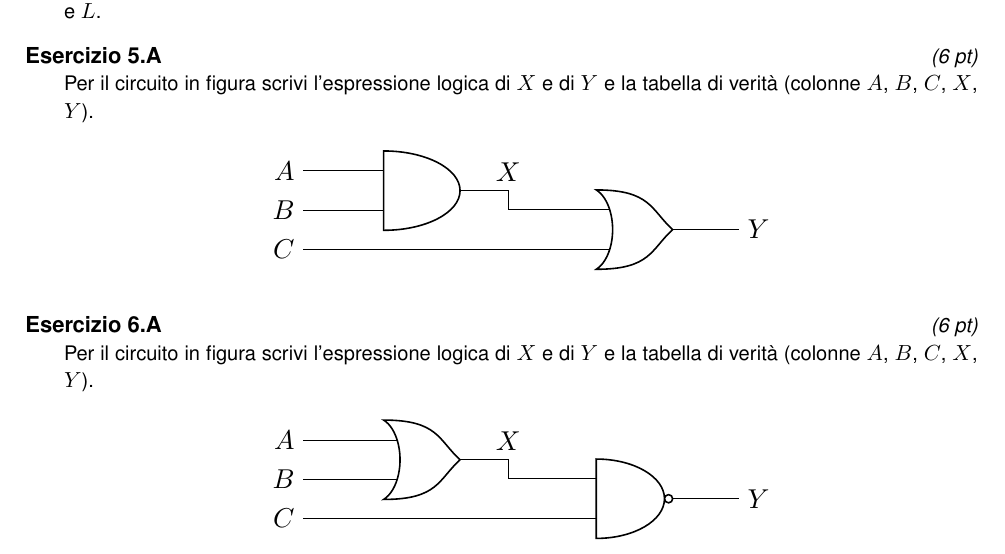
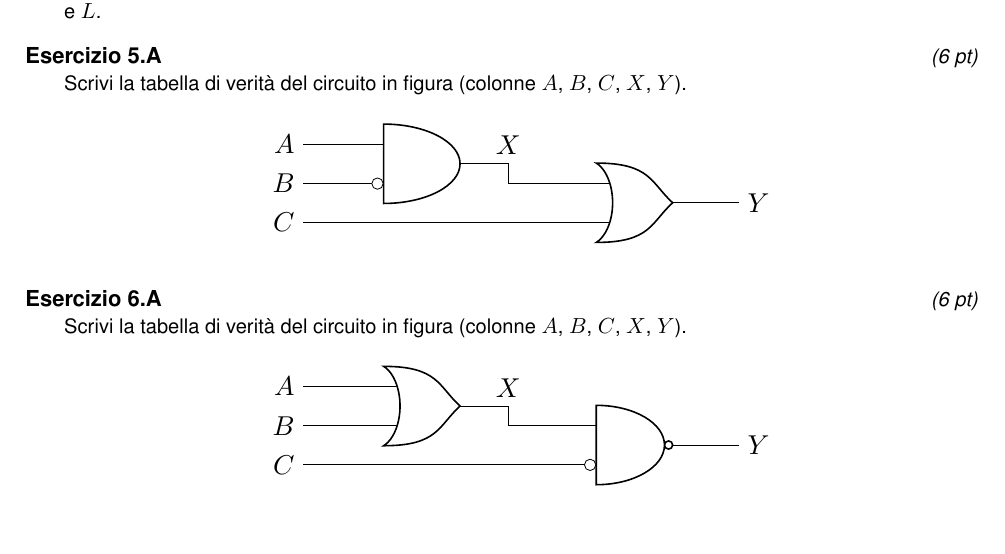
Before and after one commit to alessiolari01/Sistemi_Automatici_3BETC_26-27, a LaTeX problem sheet (Compiti/Verifica_2026_10_XX_Sistemi_3BETC/contenuto_verifica.tex, which reads Banca_Esercizi/sistemi/porte_cascata_and_or_01.tex, Banca_Esercizi/sistemi/porte_cascata_nand_nor_01.tex): part of page 1 of 2, cut so that both start at the same text, the shorter picture padded with empty space. Compiled offline with pdfLaTeX.

Commit message:
Sistemi 3BETC: es. 5-6 solo tabella di verita', con ingressi/uscite negati
Co-Authored-By: Claude Opus 5.5 <noreply@anthropic.com>
Claude-Session: https://claude.ai/code/session_01YZvwE2z2n1yi6KExfZTUfP

```diff
--- a/Banca_Esercizi/sistemi/porte_cascata_and_or_01.tex
+++ b/Banca_Esercizi/sistemi/porte_cascata_and_or_01.tex
@@ -1,13 +1,13 @@
 % ---------------------------------------------------------------------
-% Argomento: 3 ingressi, 2 porte AND/OR in cascata: espressione e tabella di verita'
-%   fila A: X = AND(A,B),  Y = OR(X,C)
-%   fila B: X = OR(A,B),  Y = AND(X,C)
-%   fila C: X = OR(B,C),  Y = AND(X,A)
-% Livello: base-intermedio   |   Tempo stimato: 8 min
+% Argomento: 3 ingressi, 2 porte AND/OR in cascata, un ingresso negato (pallino) sulla prima porta
+%   fila A: X = AND(A, NOT B),  Y = OR(X, C)
+%   fila B: X = OR(NOT A, B),  Y = AND(X, C)
+%   fila C: X = OR(B, NOT C),  Y = AND(X, A)
+% Solo tabella di verita' (le espressioni logiche non sono ancora state spiegate)
+% Livello: intermedio   |   Tempo stimato: 8 min
 % ---------------------------------------------------------------------
 \begin{esercizio}[6]
-Per il circuito in figura scrivi l'espressione logica di $X$ e di $Y$ e la tabella di verità
-(colonne $A$, $B$, $C$, $X$, $Y$).
+Scrivi la tabella di verità del circuito in figura (colonne $A$, $B$, $C$, $X$, $Y$).
 
 \begin{center}
 \ABC{%
@@ -19,6 +19,7 @@ Per il circuito in figura scrivi l'espressione logica di $X$ e di $Y$ e la tabel
     \draw (g2.in 2) -- (g1.in 2 |- g2.in 2) -- ++(-0.9,0) node[left] {$C$};
     \draw (g1.out) -- ++(0.45,0) node[above] {$X$} |- (g2.in 1);
     \draw (g2.out) -- ++(0.7,0) node[right] {$Y$};
+    \node[circle,draw,fill=white,inner sep=0pt,minimum size=1.6mm,anchor=east] at (g1.bin 2) {};
   \end{circuitikz}}{%
   \begin{circuitikz}[x=1cm,y=1cm,scale=1.25,transform shape]
     \node[american or port] (g1) at (0,0.3) {};
@@ -28,62 +29,63 @@ Per il circuito in figura scrivi l'espressione logica di $X$ e di $Y$ e la tabel
     \draw (g2.in 2) -- (g1.in 2 |- g2.in 2) -- ++(-0.9,0) node[left] {$C$};
     \draw (g1.out) -- ++(0.45,0) node[above] {$X$} |- (g2.in 1);
     \draw (g2.out) -- ++(0.7,0) node[right] {$Y$};
+    \node[circle,draw,fill=white,inner sep=0pt,minimum size=1.6mm,anchor=east] at (g1.bin 1) {};
   \end{circuitikz}}{%
   \begin{circuitikz}[x=1cm,y=1cm,scale=1.25,transform shape]
     \node[american or port] (g1) at (0,-0.3) {};
     \node[american and port] (g2) at (3,0.25) {};
-    \draw (g2.in 1) -- (g1.in 1 |- g2.in 1) -- ++(-0.9,0) node[left] {$A$};
     \draw (g1.in 1) -- ++(-0.9,0) node[left] {$B$};
     \draw (g1.in 2) -- ++(-0.9,0) node[left] {$C$};
+    \draw (g2.in 1) -- (g1.in 1 |- g2.in 1) -- ++(-0.9,0) node[left] {$A$};
     \draw (g1.out) -- ++(0.45,0) node[below] {$X$} |- (g2.in 2);
     \draw (g2.out) -- ++(0.7,0) node[right] {$Y$};
+    \node[circle,draw,fill=white,inner sep=0pt,minimum size=1.6mm,anchor=east] at (g1.bin 2) {};
   \end{circuitikz}}
 \end{center}
 
 \begin{solution}
 \ABC{%
-  $X = A\cdot B$\qquad $Y = A\cdot B+C$\\[4pt]
   {\renewcommand{\arraystretch}{1.05}\small
-  \begin{tabular}{ccc|c|c}
-    $A$ & $B$ & $C$ & $X$ & $Y$\\\hline
-    0 & 0 & 0 & 0 & 0\\
-    0 & 0 & 1 & 0 & 1\\
-    0 & 1 & 0 & 0 & 0\\
-    0 & 1 & 1 & 0 & 1\\
-    1 & 0 & 0 & 0 & 0\\
-    1 & 0 & 1 & 0 & 1\\
-    1 & 1 & 0 & 1 & 1\\
-    1 & 1 & 1 & 1 & 1\\
+  \begin{tabular}{ccc|c|c|c}
+    $A$ & $B$ & $C$ & NOT $B$ & $X$ & $Y$\\\hline
+    0 & 0 & 0 & 1 & 0 & 0\\
+    0 & 0 & 1 & 1 & 0 & 1\\
+    0 & 1 & 0 & 0 & 0 & 0\\
+    0 & 1 & 1 & 0 & 0 & 1\\
+    1 & 0 & 0 & 1 & 1 & 1\\
+    1 & 0 & 1 & 1 & 1 & 1\\
+    1 & 1 & 0 & 0 & 0 & 0\\
+    1 & 1 & 1 & 0 & 0 & 1\\
   \end{tabular}}}{%
-  $X = A+B$\qquad $Y = (A+B)\cdot C$\\[4pt]
   {\renewcommand{\arraystretch}{1.05}\small
-  \begin{tabular}{ccc|c|c}
-    $A$ & $B$ & $C$ & $X$ & $Y$\\\hline
-    0 & 0 & 0 & 0 & 0\\
-    0 & 0 & 1 & 0 & 0\\
-    0 & 1 & 0 & 1 & 0\\
-    0 & 1 & 1 & 1 & 1\\
-    1 & 0 & 0 & 1 & 0\\
-    1 & 0 & 1 & 1 & 1\\
-    1 & 1 & 0 & 1 & 0\\
-    1 & 1 & 1 & 1 & 1\\
+  \begin{tabular}{ccc|c|c|c}
+    $A$ & $B$ & $C$ & NOT $A$ & $X$ & $Y$\\\hline
+    0 & 0 & 0 & 1 & 1 & 0\\
+    0 & 0 & 1 & 1 & 1 & 1\\
+    0 & 1 & 0 & 1 & 1 & 0\\
+    0 & 1 & 1 & 1 & 1 & 1\\
+    1 & 0 & 0 & 0 & 0 & 0\\
+    1 & 0 & 1 & 0 & 0 & 0\\
+    1 & 1 & 0 & 0 & 1 & 0\\
+    1 & 1 & 1 & 0 & 1 & 1\\
   \end{tabular}}}{%
-  $X = B+C$\qquad $Y = A\cdot (B+C)$\\[4pt]
   {\renewcommand{\arraystretch}{1.05}\small
-  \begin{tabular}{ccc|c|c}
-    $A$ & $B$ & $C$ & $X$ & $Y$\\\hline
-    0 & 0 & 0 & 0 & 0\\
-    0 & 0 & 1 & 1 & 0\\
-    0 & 1 & 0 & 1 & 0\\
-    0 & 1 & 1 & 1 & 0\\
-    1 & 0 & 0 & 0 & 0\\
-    1 & 0 & 1 & 1 & 1\\
-    1 & 1 & 0 & 1 & 1\\
-    1 & 1 & 1 & 1 & 1\\
-  \end{tabular}}}
+  \begin{tabular}{ccc|c|c|c}
+    $A$ & $B$ & $C$ & NOT $C$ & $X$ & $Y$\\\hline
+    0 & 0 & 0 & 1 & 1 & 0\\
+    0 & 0 & 1 & 0 & 0 & 0\\
+    0 & 1 & 0 & 1 & 1 & 0\\
+    0 & 1 & 1 & 0 & 1 & 0\\
+    1 & 0 & 0 & 1 & 1 & 1\\
+    1 & 0 & 1 & 0 & 0 & 0\\
+    1 & 1 & 0 & 1 & 1 & 1\\
+    1 & 1 & 1 & 0 & 1 & 1\\
+  \end{tabular}}}\\[4pt]
+  Il pallino all'ingresso di una porta nega quel segnale prima della porta; il pallino all'uscita
+  (NAND, NOR) nega il risultato della porta.
   \criterioABC
-  {Espressione $Y = A\cdot B+C$: 2 pt (1 pt se manca la sola parentesi o la negazione); colonna $X$ (AND): 2 pt; colonna $Y$ (OR): 2 pt ($-0{,}5$ per ogni riga sbagliata, senza ripenalizzare un errore già fatto su $X$). Tabella con meno di 8 combinazioni: massimo 2 pt in tutto.}
-  {Espressione $Y = (A+B)\cdot C$: 2 pt (1 pt se manca la sola parentesi o la negazione); colonna $X$ (OR): 2 pt; colonna $Y$ (AND): 2 pt ($-0{,}5$ per ogni riga sbagliata, senza ripenalizzare un errore già fatto su $X$). Tabella con meno di 8 combinazioni: massimo 2 pt in tutto.}
-  {Espressione $Y = A\cdot (B+C)$: 2 pt (1 pt se manca la sola parentesi o la negazione); colonna $X$ (OR): 2 pt; colonna $Y$ (AND): 2 pt ($-0{,}5$ per ogni riga sbagliata, senza ripenalizzare un errore già fatto su $X$). Tabella con meno di 8 combinazioni: massimo 2 pt in tutto.}
+  {Le 8 combinazioni di $A$, $B$, $C$ tutte presenti: 1 pt; colonna $X$ (attenzione a NOT $B$): 2 pt; colonna $Y$: 3 pt ($-0{,}5$ per ogni riga sbagliata; un errore su $X$ non si ripenalizza su $Y$ se $Y$ è coerente). Colonne attese da 000 a 111: $X$ = 00001100, $Y$ = 01011101.}
+  {Le 8 combinazioni di $A$, $B$, $C$ tutte presenti: 1 pt; colonna $X$ (attenzione a NOT $A$): 2 pt; colonna $Y$: 3 pt ($-0{,}5$ per ogni riga sbagliata; un errore su $X$ non si ripenalizza su $Y$ se $Y$ è coerente). Colonne attese da 000 a 111: $X$ = 11110011, $Y$ = 01010001.}
+  {Le 8 combinazioni di $A$, $B$, $C$ tutte presenti: 1 pt; colonna $X$ (attenzione a NOT $C$): 2 pt; colonna $Y$: 3 pt ($-0{,}5$ per ogni riga sbagliata; un errore su $X$ non si ripenalizza su $Y$ se $Y$ è coerente). Colonne attese da 000 a 111: $X$ = 10111011, $Y$ = 00001011.}
 \end{solution}
 \end{esercizio}
--- a/Banca_Esercizi/sistemi/porte_cascata_nand_nor_01.tex
+++ b/Banca_Esercizi/sistemi/porte_cascata_nand_nor_01.tex
@@ -1,13 +1,13 @@
 % ---------------------------------------------------------------------
-% Argomento: 3 ingressi, 2 porte in cascata con NAND/NOR: espressione e tabella di verita'
-%   fila A: X = OR(A,B),  Y = NAND(X,C)
-%   fila B: X = AND(A,B),  Y = NOR(X,C)
-%   fila C: X = NOR(B,C),  Y = AND(X,A)
-% Livello: base-intermedio   |   Tempo stimato: 8 min
+% Argomento: 3 ingressi, 2 porte in cascata con NAND/NOR e un ingresso negato sulla seconda porta
+%   fila A: X = OR(A, B),  Y = NAND(X, NOT C)
+%   fila B: X = AND(A, B),  Y = NOR(X, NOT C)
+%   fila C: X = NOR(B, C),  Y = AND(X, NOT A)
+% Solo tabella di verita' (le espressioni logiche non sono ancora state spiegate)
+% Livello: intermedio   |   Tempo stimato: 8 min
 % ---------------------------------------------------------------------
 \begin{esercizio}[6]
-Per il circuito in figura scrivi l'espressione logica di $X$ e di $Y$ e la tabella di verità
-(colonne $A$, $B$, $C$, $X$, $Y$).
+Scrivi la tabella di verità del circuito in figura (colonne $A$, $B$, $C$, $X$, $Y$).
 
 \begin{center}
 \ABC{%
@@ -28,62 +29,63 @@ Per il circuito in figura scrivi l'espressione logica di $X$ e di $Y$ e la tabel
     \draw (g2.in 2) -- (g1.in 2 |- g2.in 2) -- ++(-0.9,0) node[left] {$C$};
     \draw (g1.out) -- ++(0.45,0) node[above] {$X$} |- (g2.in 1);
     \draw (g2.out) -- ++(0.7,0) node[right] {$Y$};
+    \node[circle,draw,fill=white,inner sep=0pt,minimum size=1.6mm,anchor=east] at (g2.bin 2) {};
   \end{circuitikz}}{%
   \begin{circuitikz}[x=1cm,y=1cm,scale=1.25,transform shape]
     \node[american nor port] (g1) at (0,-0.3) {};
     \node[american and port] (g2) at (3,0.25) {};
-    \draw (g2.in 1) -- (g1.in 1 |- g2.in 1) -- ++(-0.9,0) node[left] {$A$};
     \draw (g1.in 1) -- ++(-0.9,0) node[left] {$B$};
     \draw (g1.in 2) -- ++(-0.9,0) node[left] {$C$};
+    \draw (g2.in 1) -- (g1.in 1 |- g2.in 1) -- ++(-0.9,0) node[left] {$A$};
     \draw (g1.out) -- ++(0.45,0) node[below] {$X$} |- (g2.in 2);
     \draw (g2.out) -- ++(0.7,0) node[right] {$Y$};
+    \node[circle,draw,fill=white,inner sep=0pt,minimum size=1.6mm,anchor=east] at (g2.bin 1) {};
   \end{circuitikz}}
 \end{center}
 
 \begin{solution}
 \ABC{%
-  $X = A+B$\qquad $Y = \overline{(A+B)\cdot C}$\\[4pt]
   {\renewcommand{\arraystretch}{1.05}\small
-  \begin{tabular}{ccc|c|c}
-    $A$ & $B$ & $C$ & $X$ & $Y$\\\hline
-    0 & 0 & 0 & 0 & 1\\
-    0 & 0 & 1 & 0 & 1\\
-    0 & 1 & 0 & 1 & 1\\
-    0 & 1 & 1 & 1 & 0\\
-    1 & 0 & 0 & 1 & 1\\
-    1 & 0 & 1 & 1 & 0\\
-    1 & 1 & 0 & 1 & 1\\
-    1 & 1 & 1 & 1 & 0\\
+  \begin{tabular}{ccc|c|c|c}
+    $A$ & $B$ & $C$ & NOT $C$ & $X$ & $Y$\\\hline
+    0 & 0 & 0 & 1 & 0 & 1\\
+    0 & 0 & 1 & 0 & 0 & 1\\
+    0 & 1 & 0 & 1 & 1 & 0\\
+    0 & 1 & 1 & 0 & 1 & 1\\
+    1 & 0 & 0 & 1 & 1 & 0\\
+    1 & 0 & 1 & 0 & 1 & 1\\
+    1 & 1 & 0 & 1 & 1 & 0\\
+    1 & 1 & 1 & 0 & 1 & 1\\
   \end{tabular}}}{%
-  $X = A\cdot B$\qquad $Y = \overline{A\cdot B+C}$\\[4pt]
   {\renewcommand{\arraystretch}{1.05}\small
-  \begin{tabular}{ccc|c|c}
-    $A$ & $B$ & $C$ & $X$ & $Y$\\\hline
-    0 & 0 & 0 & 0 & 1\\
-    0 & 0 & 1 & 0 & 0\\
-    0 & 1 & 0 & 0 & 1\\
-    0 & 1 & 1 & 0 & 0\\
-    1 & 0 & 0 & 0 & 1\\
-    1 & 0 & 1 & 0 & 0\\
-    1 & 1 & 0 & 1 & 0\\
-    1 & 1 & 1 & 1 & 0\\
+  \begin{tabular}{ccc|c|c|c}
+    $A$ & $B$ & $C$ & NOT $C$ & $X$ & $Y$\\\hline
+    0 & 0 & 0 & 1 & 0 & 0\\
+    0 & 0 & 1 & 0 & 0 & 1\\
+    0 & 1 & 0 & 1 & 0 & 0\\
+    0 & 1 & 1 & 0 & 0 & 1\\
+    1 & 0 & 0 & 1 & 0 & 0\\
+    1 & 0 & 1 & 0 & 0 & 1\\
+    1 & 1 & 0 & 1 & 1 & 0\\
+    1 & 1 & 1 & 0 & 1 & 0\\
   \end{tabular}}}{%
-  $X = \overline{B+C}$\qquad $Y = A\cdot \overline{B+C}$\\[4pt]
   {\renewcommand{\arraystretch}{1.05}\small
-  \begin{tabular}{ccc|c|c}
-    $A$ & $B$ & $C$ & $X$ & $Y$\\\hline
-    0 & 0 & 0 & 1 & 0\\
-    0 & 0 & 1 & 0 & 0\\
-    0 & 1 & 0 & 0 & 0\\
-    0 & 1 & 1 & 0 & 0\\
-    1 & 0 & 0 & 1 & 1\\
-    1 & 0 & 1 & 0 & 0\\
-    1 & 1 & 0 & 0 & 0\\
-    1 & 1 & 1 & 0 & 0\\
-  \end{tabular}}}
+  \begin{tabular}{ccc|c|c|c}
+    $A$ & $B$ & $C$ & NOT $A$ & $X$ & $Y$\\\hline
+    0 & 0 & 0 & 1 & 1 & 1\\
+    0 & 0 & 1 & 1 & 0 & 0\\
+    0 & 1 & 0 & 1 & 0 & 0\\
+    0 & 1 & 1 & 1 & 0 & 0\\
+    1 & 0 & 0 & 0 & 1 & 0\\
+    1 & 0 & 1 & 0 & 0 & 0\\
+    1 & 1 & 0 & 0 & 0 & 0\\
+    1 & 1 & 1 & 0 & 0 & 0\\
+  \end{tabular}}}\\[4pt]
+  Il pallino all'ingresso di una porta nega quel segnale prima della porta; il pallino all'uscita
+  (NAND, NOR) nega il risultato della porta.
   \criterioABC
-  {Espressione $Y = \overline{(A+B)\cdot C}$: 2 pt (1 pt se manca la sola parentesi o la negazione); colonna $X$ (OR): 2 pt; colonna $Y$ (NAND): 2 pt ($-0{,}5$ per ogni riga sbagliata, senza ripenalizzare un errore già fatto su $X$). Tabella con meno di 8 combinazioni: massimo 2 pt in tutto.}
-  {Espressione $Y = \overline{A\cdot B+C}$: 2 pt (1 pt se manca la sola parentesi o la negazione); colonna $X$ (AND): 2 pt; colonna $Y$ (NOR): 2 pt ($-0{,}5$ per ogni riga sbagliata, senza ripenalizzare un errore già fatto su $X$). Tabella con meno di 8 combinazioni: massimo 2 pt in tutto.}
-  {Espressione $Y = A\cdot \overline{B+C}$: 2 pt (1 pt se manca la sola parentesi o la negazione); colonna $X$ (NOR): 2 pt; colonna $Y$ (AND): 2 pt ($-0{,}5$ per ogni riga sbagliata, senza ripenalizzare un errore già fatto su $X$). Tabella con meno di 8 combinazioni: massimo 2 pt in tutto.}
+  {Le 8 combinazioni di $A$, $B$, $C$ tutte presenti: 1 pt; colonna $X$ (attenzione a NOT $C$): 2 pt; colonna $Y$: 3 pt ($-0{,}5$ per ogni riga sbagliata; un errore su $X$ non si ripenalizza su $Y$ se $Y$ è coerente). Colonne attese da 000 a 111: $X$ = 00111111, $Y$ = 11010101.}
+  {Le 8 combinazioni di $A$, $B$, $C$ tutte presenti: 1 pt; colonna $X$ (attenzione a NOT $C$): 2 pt; colonna $Y$: 3 pt ($-0{,}5$ per ogni riga sbagliata; un errore su $X$ non si ripenalizza su $Y$ se $Y$ è coerente). Colonne attese da 000 a 111: $X$ = 00000011, $Y$ = 01010100.}
+  {Le 8 combinazioni di $A$, $B$, $C$ tutte presenti: 1 pt; colonna $X$ (attenzione a NOT $A$): 2 pt; colonna $Y$: 3 pt ($-0{,}5$ per ogni riga sbagliata; un errore su $X$ non si ripenalizza su $Y$ se $Y$ è coerente). Colonne attese da 000 a 111: $X$ = 10001000, $Y$ = 10000000.}
 \end{solution}
 \end{esercizio}
```
Also changed, not shown: CLAUDE.md (+3 -2 lines), Banca_Esercizi/sistemi/porte_cascata_nand_nor_01.tex (1 more changed lines).
